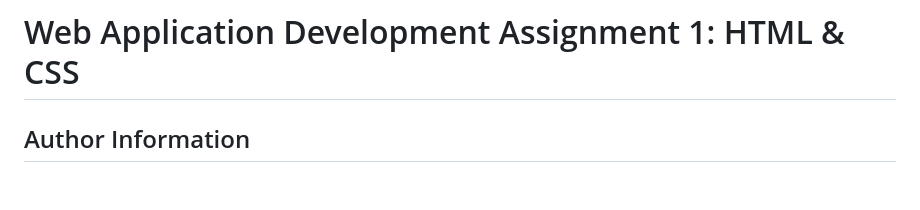
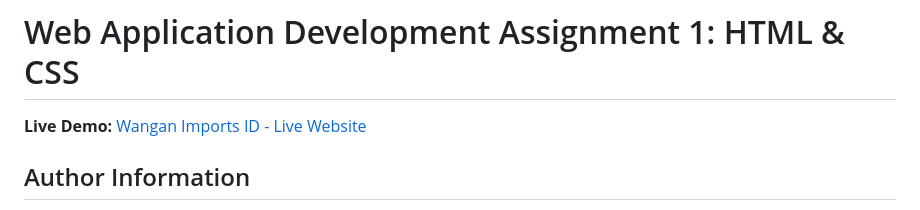
Before and after one commit to alifnw/web-app-dev-assignment-html-css, a Markdown page: README.md, the part around the change. GitHub-like rendering; blank space fills up the shorter version.

Commit message:
add live demo link to README

```diff
--- a/README.md
+++ b/README.md
@@ -1,4 +1,6 @@
 # Web Application Development Assignment 1: HTML & CSS
+
+**Live Demo:** [Wangan Imports ID - Live Website](https://alifnw.github.io/web-app-dev-assignment-html-css/)
 
 ## Author Information
 - **Name:** Alif Negifta Wibawaputra
```
